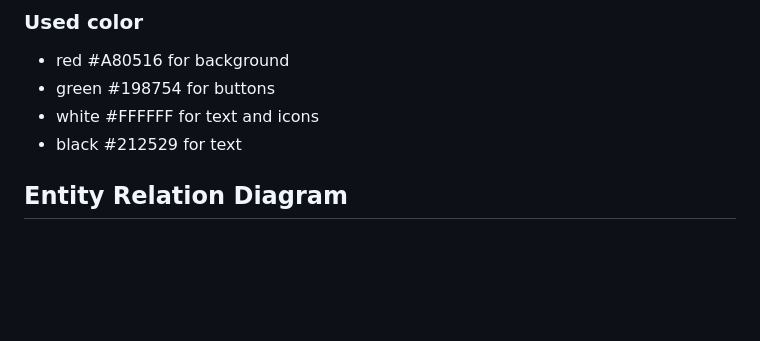
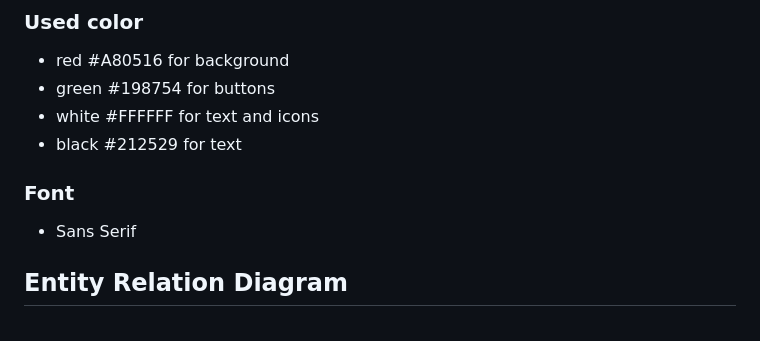
Before and after one commit to mohanadpro/resturant-booking-table, a Markdown page: README.md, the part around the change. GitHub-like rendering; blank space fills up the shorter version.

Commit message:
update README.md add font to design section

```diff
--- a/README.md
+++ b/README.md
@@ -35,6 +35,9 @@ We believe that every meal is a celebration. Whether you're planning a romantic
 * green #198754 for buttons
 * white #FFFFFF for text and icons
 * black #212529 for text
+
+### Font
+* Sans Serif
 
 ## Entity Relation Diagram
 <br/>
```
